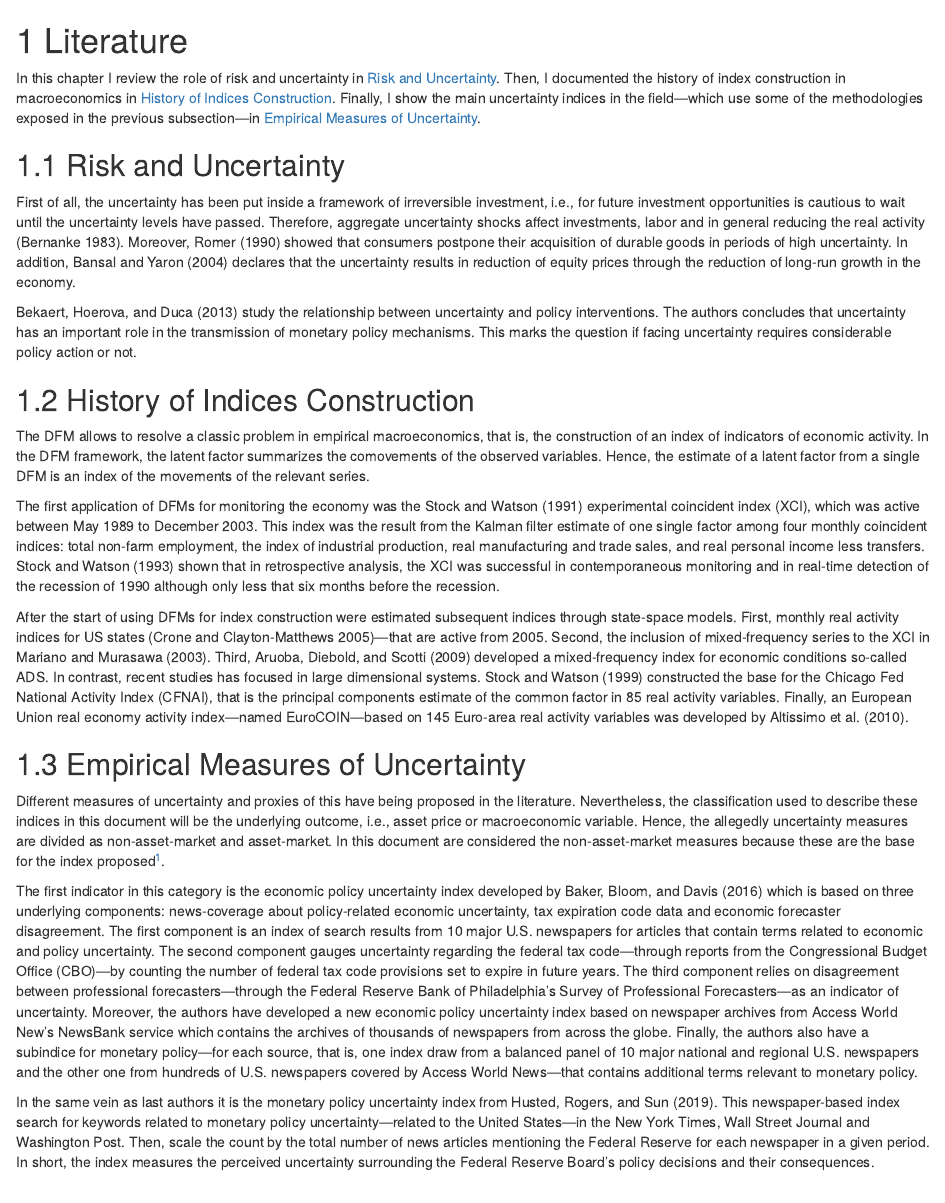
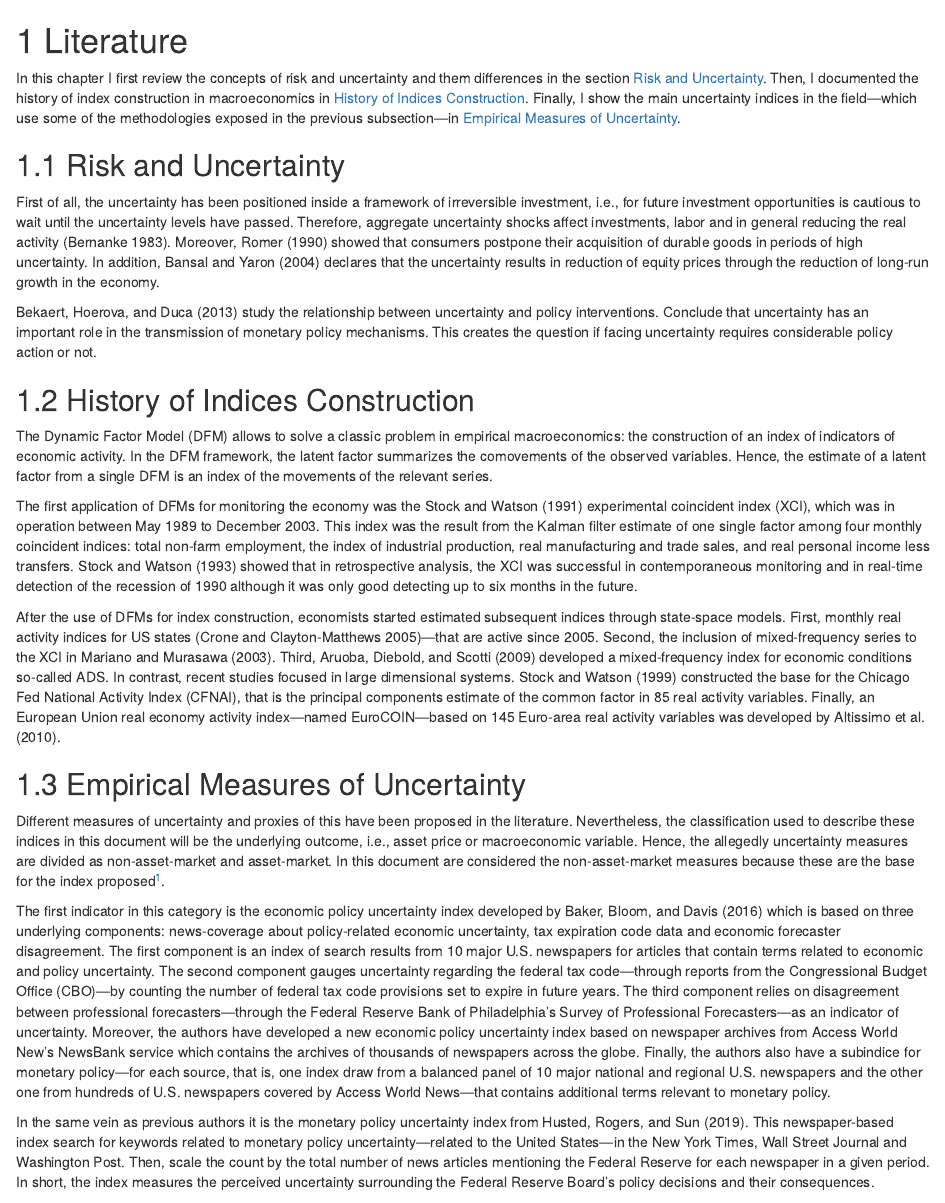
Before and after one commit to jpadilse/Undergraduate_Thesis, an R Markdown document (index/01-Literature.Rmd): the page in a window 1100 px wide, from its top. Rendered offline with R 4.5, knitr and Pandoc, with nearby package versions; drawn as R Markdown's standard HTML page in place of the format the file asks for.

Commit message:
Style corrections

```diff
--- a/index/01-Literature.Rmd
+++ b/index/01-Literature.Rmd
@@ -1,28 +1,28 @@
 # Literature {#literature}
 
-In this chapter I review the role of risk and uncertainty in [Risk and Uncertainty]. Then, I documented the history of index construction in macroeconomics in [History of Indices Construction]. Finally, I show the main uncertainty indices in the field---which use some of the methodologies exposed in the previous subsection---in [Empirical Measures of Uncertainty].
+In this chapter I first review the concepts of risk and uncertainty and them differences in the section [Risk and Uncertainty]. Then, I documented the history of index construction in macroeconomics in [History of Indices Construction]. Finally, I show the main uncertainty indices in the field---which use some of the methodologies exposed in the previous subsection---in [Empirical Measures of Uncertainty].
 
 ## Risk and Uncertainty {#risk-and-uncertainty}
 
-First of all, the uncertainty has been put inside a framework of irreversible investment, i.e., for future investment opportunities is cautious to wait until the uncertainty levels have passed. Therefore, aggregate uncertainty shocks affect investments, labor and in general reducing the real activity [@bernanke:1983]. Moreover, @romer:1990 showed that consumers postpone their acquisition of durable goods in periods of high uncertainty. In addition, @bansyaro:2004 declares that the uncertainty results in reduction of equity prices through the reduction of long-run growth in the economy.
+First of all, the uncertainty has been positioned inside a framework of irreversible investment, i.e., for future investment opportunities is cautious to wait until the uncertainty levels have passed. Therefore, aggregate uncertainty shocks affect investments, labor and in general reducing the real activity [@bernanke:1983]. Moreover, @romer:1990 showed that consumers postpone their acquisition of durable goods in periods of high uncertainty. In addition, @bansyaro:2004 declares that the uncertainty results in reduction of equity prices through the reduction of long-run growth in the economy.
 
-@bekaetal:2013 study the relationship between uncertainty and policy interventions. The authors concludes that uncertainty has an important role in the transmission of monetary policy mechanisms. This marks the question if facing uncertainty requires considerable policy action or not.
+@bekaetal:2013 study the relationship between uncertainty and policy interventions. Conclude that uncertainty has an important role in the transmission of monetary policy mechanisms. This creates the question if facing uncertainty requires considerable policy action or not.
 
 ## History of Indices Construction {#history-of-indices-construction}
 
-The DFM allows to resolve a classic problem in empirical macroeconomics, that is, the construction of an index of indicators of economic activity. In the DFM framework, the latent factor summarizes the comovements of the observed variables. Hence, the estimate of a latent factor from a single DFM is an index of the movements of the relevant series.
+The Dynamic Factor Model (DFM) allows to solve a classic problem in empirical macroeconomics: the construction of an index of indicators of economic activity. In the DFM framework, the latent factor summarizes the comovements of the observed variables. Hence, the estimate of a latent factor from a single DFM is an index of the movements of the relevant series.
 
-The first application of DFMs for monitoring the economy was the @stocwats:1991 experimental coincident index (XCI), which was active between May 1989 to December 2003. This index was the result from the Kalman filter estimate of one single factor among four monthly coincident indices: total non-farm employment, the index of industrial production, real manufacturing and trade sales, and real personal income less transfers. @stocwats:1993 shown that in retrospective analysis, the XCI was successful in contemporaneous monitoring and in real-time detection of the recession of 1990 although only less that six months before the recession.
+The first application of DFMs for monitoring the economy was the @stocwats:1991 experimental coincident index (XCI), which was in operation between May 1989 to December 2003. This index was the result from the Kalman filter estimate of one single factor among four monthly coincident indices: total non-farm employment, the index of industrial production, real manufacturing and trade sales, and real personal income less transfers. @stocwats:1993 showed that in retrospective analysis, the XCI was successful in contemporaneous monitoring and in real-time detection of the recession of 1990 although it was only good detecting up to six months in the future.
 
-After the start of using DFMs for index construction were estimated subsequent indices through state-space models. First, monthly real activity indices for US states [@cronclay:2005]---that are active from 2005. Second, the inclusion of mixed-frequency series to the XCI in @marimura:2003. Third, @aruoetal:2009 developed a mixed-frequency index for economic conditions so-called ADS. In contrast, recent studies has focused in large dimensional systems. @stocwats:1999 constructed the base for the Chicago Fed National Activity Index (CFNAI), that is the principal components estimate of the common factor in 85 real activity variables. Finally, an European Union real economy activity index---named EuroCOIN---based on 145 Euro-area real activity variables was developed by @altietal:2010.
+After the use of DFMs for index construction, economists started estimated subsequent indices through state-space models. First, monthly real activity indices for US states [@cronclay:2005]---that are active since 2005. Second, the inclusion of mixed-frequency series to the XCI in @marimura:2003. Third, @aruoetal:2009 developed a mixed-frequency index for economic conditions so-called ADS. In contrast, recent studies focused in large dimensional systems. @stocwats:1999 constructed the base for the Chicago Fed National Activity Index (CFNAI), that is the principal components estimate of the common factor in 85 real activity variables. Finally, an European Union real economy activity index---named EuroCOIN---based on 145 Euro-area real activity variables was developed by @altietal:2010.
 
 ## Empirical Measures of Uncertainty {#empirical-measures-of-uncertainty}
 
-Different measures of uncertainty and proxies of this have being proposed in the literature. Nevertheless, the classification used to describe these indices in this document will be the underlying outcome, i.e., asset price or macroeconomic variable. Hence, the allegedly uncertainty measures are divided as non-asset-market and asset-market. In this document are considered the non-asset-market measures because these are the base for the index proposed^[This decision left out studies based on microeconomic information such as the cross-sectional dispersion of ﬁrms’ proﬁts [@bloom:2009] and estimated time-varying productivity [@blooetal:2018.]].
+Different measures of uncertainty and proxies of this have been proposed in the literature. Nevertheless, the classification used to describe these indices in this document will be the underlying outcome, i.e., asset price or macroeconomic variable. Hence, the allegedly uncertainty measures are divided as non-asset-market and asset-market. In this document are considered the non-asset-market measures because these are the base for the index proposed^[This decision left out studies based on microeconomic information such as the cross-sectional dispersion of ﬁrms’ proﬁts [@bloom:2009] and estimated time-varying productivity [@blooetal:2018.]].
 
-The first indicator in this category is the economic policy uncertainty index developed by @bakeetal:2016 which is based on three underlying components: news-coverage about policy-related economic uncertainty, tax expiration code data and economic forecaster disagreement. The first component is an index of search results from 10 major U.S. newspapers for articles that contain terms related to economic and policy uncertainty. The second component gauges uncertainty regarding the federal tax code---through reports from the Congressional Budget Office (CBO)---by counting the number of federal tax code provisions set to expire in future years. The third component relies on disagreement between professional forecasters---through the Federal Reserve Bank of Philadelphia's Survey of Professional Forecasters---as an indicator of uncertainty. Moreover, the authors have developed a new economic policy uncertainty index based on newspaper archives from Access World New's NewsBank service which contains the archives of thousands of newspapers from across the globe. Finally, the authors also have a subindice for monetary policy---for each source, that is, one index draw from a balanced panel of 10 major national and regional U.S. newspapers and the other one from hundreds of U.S. newspapers covered by Access World News---that contains additional terms relevant to monetary policy.
+The first indicator in this category is the economic policy uncertainty index developed by @bakeetal:2016 which is based on three underlying components: news-coverage about policy-related economic uncertainty, tax expiration code data and economic forecaster disagreement. The first component is an index of search results from 10 major U.S. newspapers for articles that contain terms related to economic and policy uncertainty. The second component gauges uncertainty regarding the federal tax code---through reports from the Congressional Budget Office (CBO)---by counting the number of federal tax code provisions set to expire in future years. The third component relies on disagreement between professional forecasters---through the Federal Reserve Bank of Philadelphia's Survey of Professional Forecasters---as an indicator of uncertainty. Moreover, the authors have developed a new economic policy uncertainty index based on newspaper archives from Access World New's NewsBank service which contains the archives of thousands of newspapers across the globe. Finally, the authors also have a subindice for monetary policy---for each source, that is, one index draw from a balanced panel of 10 major national and regional U.S. newspapers and the other one from hundreds of U.S. newspapers covered by Access World News---that contains additional terms relevant to monetary policy.
 
-In the same vein as last authors it is the monetary policy uncertainty index from @hustetal:2019. This newspaper-based index search for keywords related to monetary policy uncertainty---related to the United States---in the New York Times, Wall Street Journal and Washington Post. Then, scale the count by the total number of news articles mentioning the Federal Reserve for each newspaper in a given period. In short, the index measures the perceived uncertainty surrounding the Federal Reserve Board's policy decisions and their consequences.
+In the same vein as previous authors it is the monetary policy uncertainty index from @hustetal:2019. This newspaper-based index search for keywords related to monetary policy uncertainty---related to the United States---in the New York Times, Wall Street Journal and Washington Post. Then, scale the count by the total number of news articles mentioning the Federal Reserve for each newspaper in a given period. In short, the index measures the perceived uncertainty surrounding the Federal Reserve Board's policy decisions and their consequences.
 
 On the other hand, @caldiaco:2018 proposed a geopolitical risk index counting the occurrence of words related to geopolitical tensions in eleven leading international newspapers. In other words, the index measures the risk associated with events that affect the normal course of domestic politics and international relations. The authors also have proposed two indices more for distinguish geopolitical acts and geopolitical threats.
 
```
